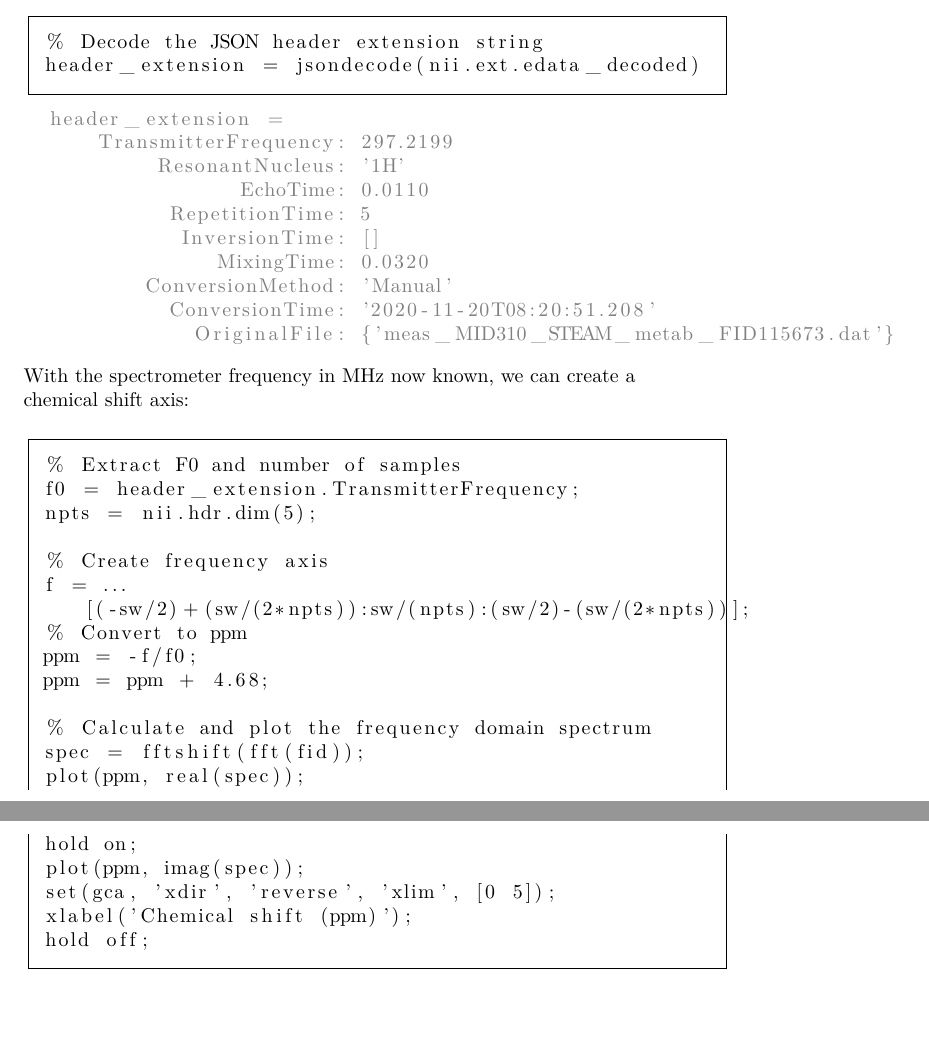
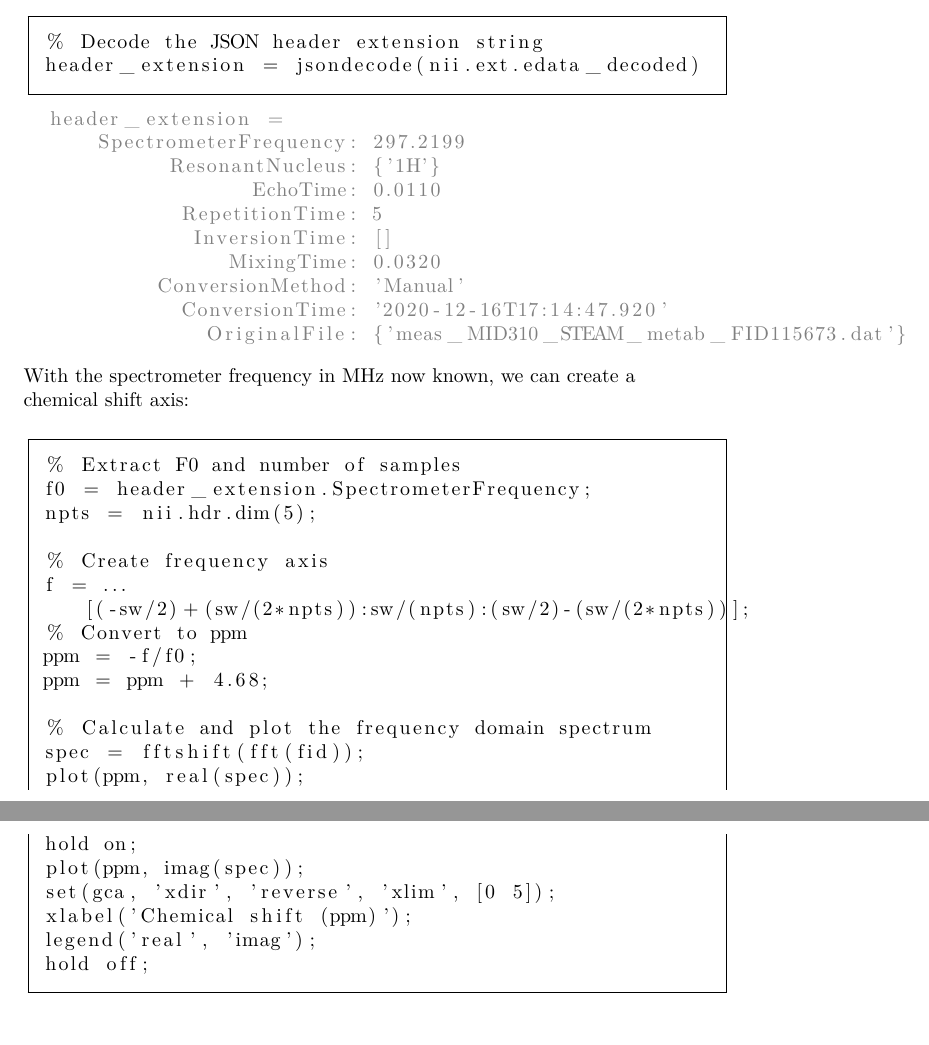
Before and after one commit to schorschinho/nifti-mrs-matlab, a LaTeX document (README.tex): two parts of pages 4 and 5 of 5, joined at a grey line, cut so that both start at the same text. Compiled offline with pdfLaTeX.

Commit message:
Update to reflect latest changes to NIfTI MRS standard
Rename parameter "TransmitterFrequency" to "SpectrometerFrequency". Add legend to frequency-domain plot.

```diff
--- a/README.tex
+++ b/README.tex
@@ -13,6 +13,7 @@
 \usepackage{amsmath}
 \usepackage{amsfonts}
 \usepackage{epstopdf}
+\usepackage[table]{xcolor}
 \usepackage{matlab}
 
 \sloppy
@@ -203,14 +204,14 @@ header_extension = jsondecode(nii.ext.edata_decoded)
 \end{matlabcode}
 \begin{matlaboutput}
 header_extension =
-    TransmitterFrequency: 297.2199
-         ResonantNucleus: '1H'
+    SpectrometerFrequency: 297.2199
+          ResonantNucleus: {'1H'}
                  EchoTime: 0.0110
            RepetitionTime: 5
             InversionTime: []
                MixingTime: 0.0320
          ConversionMethod: 'Manual'
-          ConversionTime: '2020-11-20T08:20:51.208'
+           ConversionTime: '2020-12-16T17:14:47.920'
              OriginalFile: {'meas_MID310_STEAM_metab_FID115673.dat'}
 
 \end{matlaboutput}
@@ -223,7 +224,7 @@ With the spectrometer frequency in MHz now known, we can create a chemical shift
 
 \begin{matlabcode}
 % Extract F0 and number of samples
-f0 = header_extension.TransmitterFrequency;
+f0 = header_extension.SpectrometerFrequency;
 npts = nii.hdr.dim(5);
 
 % Create frequency axis
@@ -239,6 +240,7 @@ hold on;
 plot(ppm, imag(spec));
 set(gca, 'xdir', 'reverse', 'xlim', [0 5]);
 xlabel('Chemical shift (ppm)');
+legend('real', 'imag');
 hold off;
 \end{matlabcode}
 \begin{center}
```
Also changed, not shown: README.md, README_images/figure_0.png, README_images/figure_1.png, README.tex (4 more changed lines), 2 other files. Lines whose indentation alone changed are shown as unchanged.
